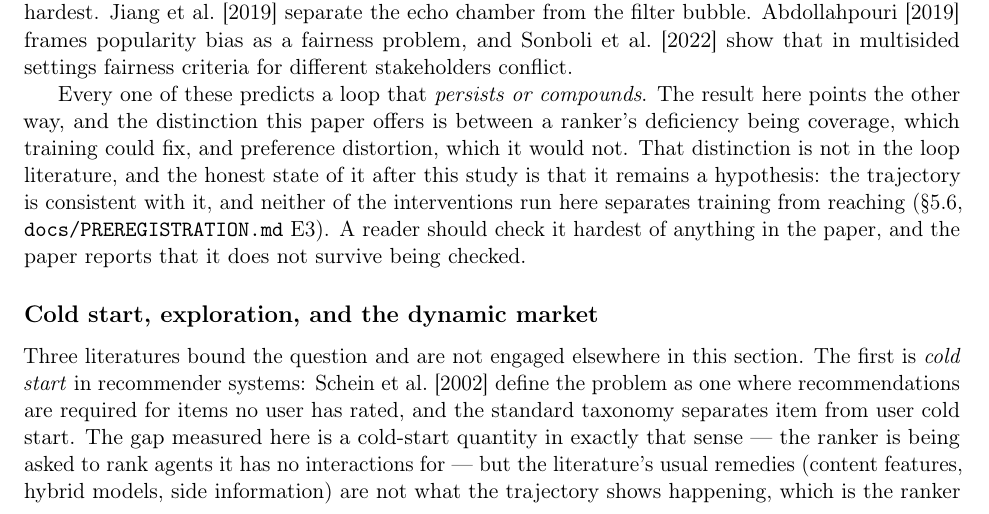
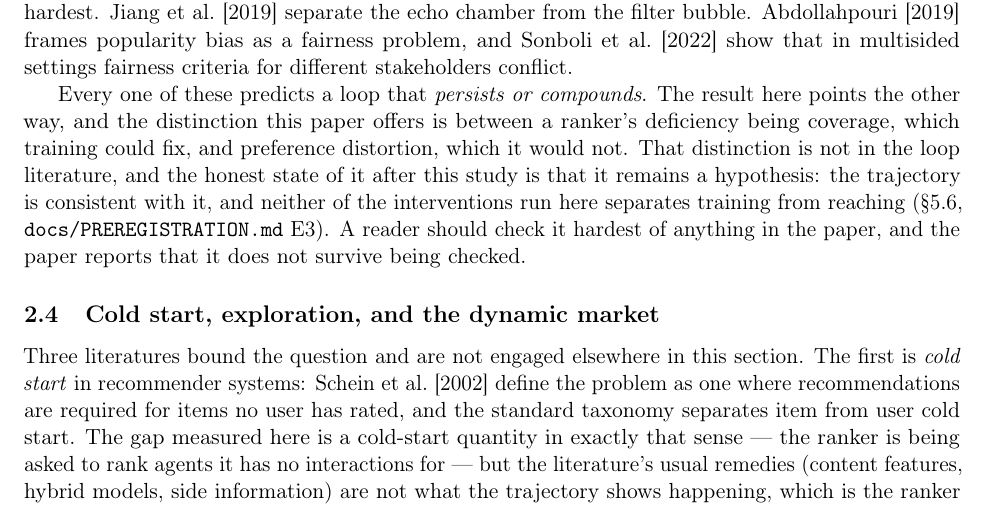
Before and after one commit to freddysccheung-067/hypergamic-matching-markets, a LaTeX paper (paper/main.tex, which reads paper/sections/related.tex): part of page 5 of 29, cut so that both start at the same text. Compiled offline with pdfLaTeX.

Commit message:
related: the new subsections use the numbered heading style

```diff
--- a/paper/sections/related.tex
+++ b/paper/sections/related.tex
@@ -97,7 +97,7 @@ separates training from reaching (\S\ref{sec:sensitivity},
 anything in the paper, and the paper reports that it does not survive being
 checked.
 
-\subsection*{Cold start, exploration, and the dynamic market}
+\subsection{Cold start, exploration, and the dynamic market}
 
 Three literatures bound the question and are not engaged elsewhere in this
 section. The first is \emph{cold start} in recommender systems: \citet{schein2002}
```
